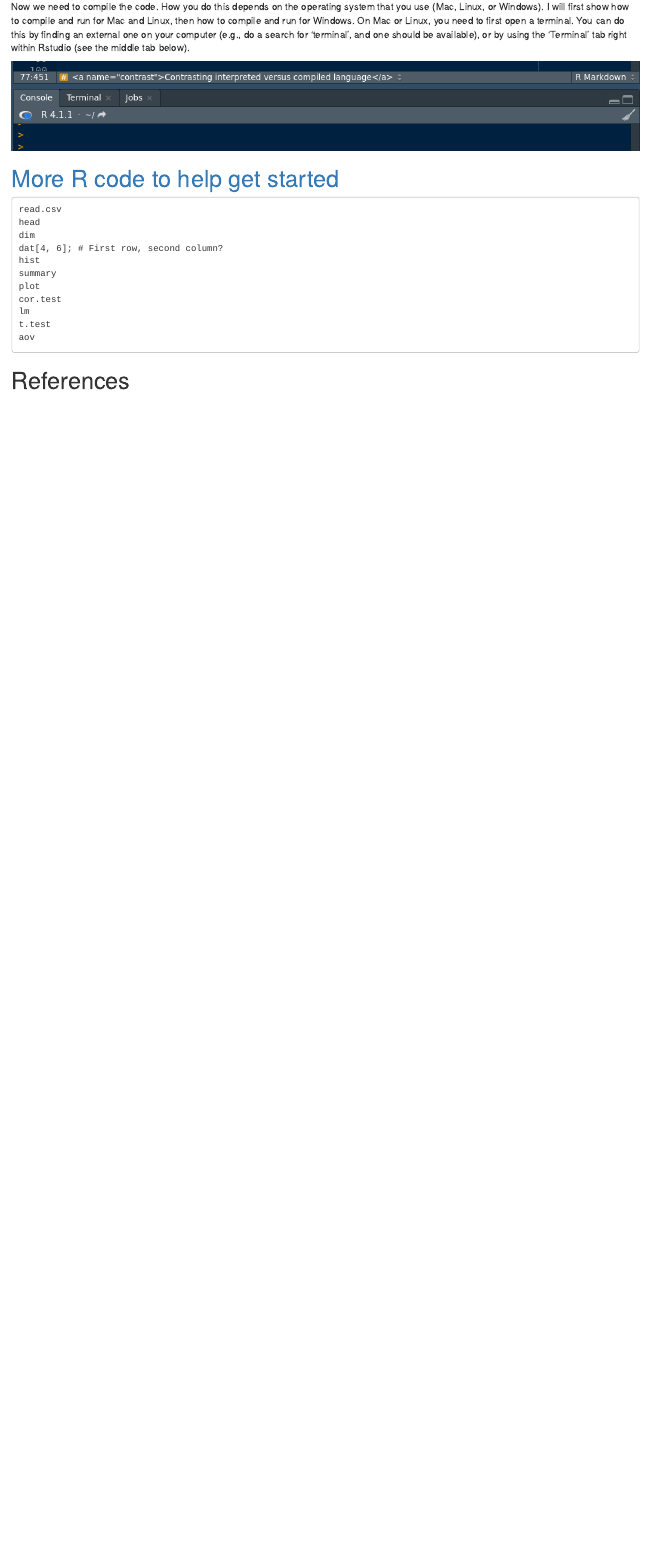
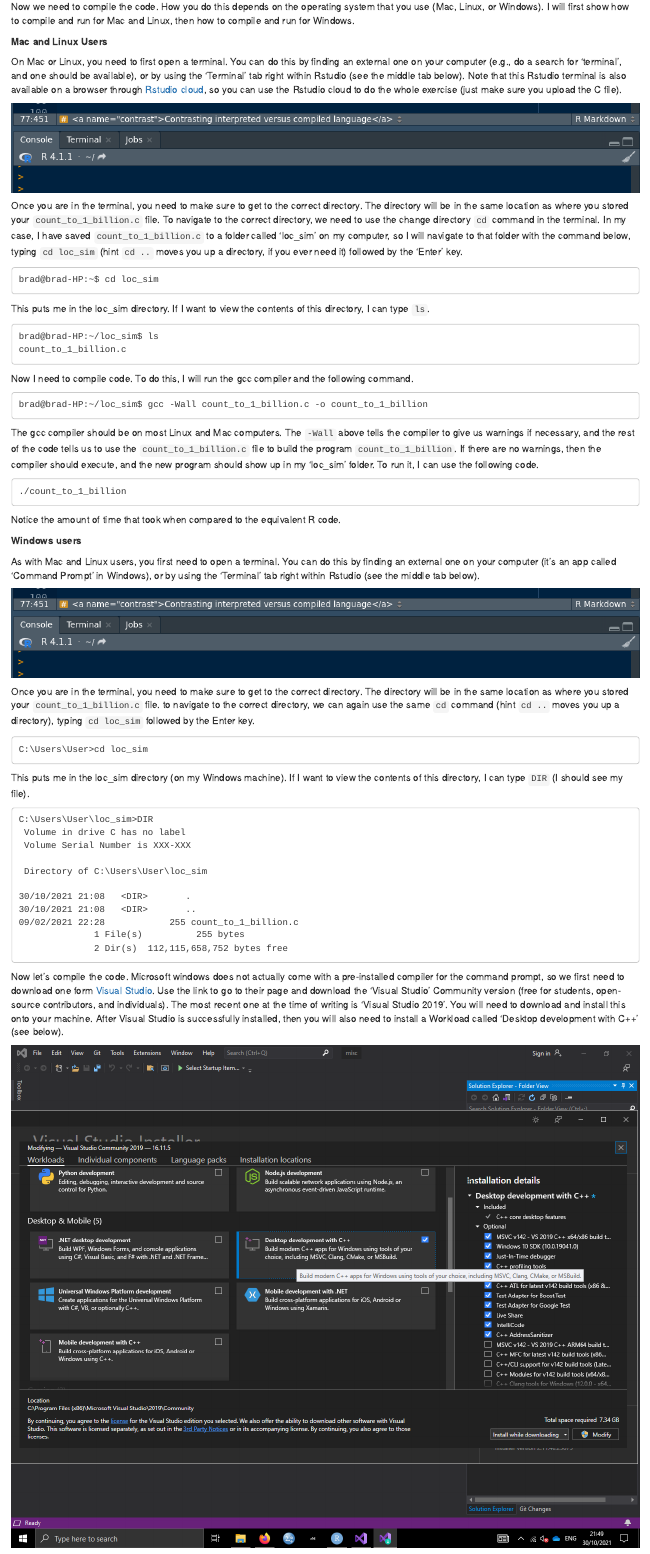
Before and after one commit to StirlingCodingClub/coding_types, an R Markdown document (index.Rmd): the page in a window 1100 px wide, from 1740 px down. Rendered offline with R 4.5, knitr and Pandoc, with nearby package versions; both versions are drawn in the output format of the newer one.

Commit message:
More, figuring out visual studio in Windows, which is not terribly fun

````diff
--- a/index.Rmd
+++ b/index.Rmd
@@ -4,8 +4,8 @@ author: "Brad Duthie"
 subtitle: "HTML Version: https://stirlingcodingclub.github.io/coding_types/notes.html"
 date: "18 OCT 2021"
 output:
+  html_document: default
   pdf_document: default
-  html_document: default
 link-citations: yes
 linkcolor: blue
 bibliography: refs.bib
@@ -76,7 +76,67 @@ Once pasted, save the file as `count_to_1_billion.c`. If you get a box that pops
 
-Now we need to compile the code. How you do this depends on the operating system that you use (Mac, Linux, or Windows). I will first show how to compile and run for Mac and Linux, then how to compile and run for Windows. On Mac or Linux, you need to first open a terminal. You can do this by finding an external one on your computer (e.g., do a search for 'terminal', and one should be available), or by using the 'Terminal' tab right within Rstudio (see the middle tab below).
+Now we need to compile the code. How you do this depends on the operating system that you use (Mac, Linux, or Windows). I will first show how to compile and run for Mac and Linux, then how to compile and run for Windows.
+
+**Mac and Linux Users**
+
+On Mac or Linux, you need to first open a terminal. You can do this by finding an external one on your computer (e.g., do a search for 'terminal', and one should be available), or by using the 'Terminal' tab right within Rstudio (see the middle tab below). Note that this Rstudio terminal is also available on a browser through [Rstudio cloud](https://rstudio.cloud), so you can use the Rstudio cloud to do the whole exercise (just make sure you upload the C file).
 
 ![](img/terminal_tab.png)
 
+Once you are in the terminal, you need to make sure to get to the correct directory. The directory will be in the same location as where you stored your `count_to_1_billion.c` file. To navigate to the correct directory, we need to use the change directory `cd` command in the terminal. In my case, I have saved `count_to_1_billion.c` to a folder called 'loc_sim' on my computer, so I will navigate to that folder with the command below, typing `cd loc_sim` (hint `cd ..` moves you up a directory, if you ever need it) followed by the 'Enter' key.
 
+```
+brad@brad-HP:~$ cd loc_sim
+```
 
+This puts me in the loc_sim directory. If I want to view the contents of this directory, I can type `ls`.
+
+```
+brad@brad-HP:~/loc_sim$ ls
+count_to_1_billion.c
+```
+
+Now I need to compile code. To do this, I will run the gcc compiler and the following command.
+
+```
+brad@brad-HP:~/loc_sim$ gcc -Wall count_to_1_billion.c -o count_to_1_billion
+```
+
+The gcc compiler should be on most Linux and Mac computers. The `-Wall` above tells the compiler to give us warnings if necessary, and the rest of the code tells us to use the `count_to_1_billion.c` file to build the program `count_to_1_billion`. If there are no warnings, then the compiler should execute, and the new program should show up in my 'loc_sim' folder. To run it, I can use the following code.
+
+```
+./count_to_1_billion
+```
+
+Notice the amount of time that took when compared to the equivalent R code.
+
+**Windows users**
+
+As with Mac and Linux users, you first need to open a terminal. You can do this by finding an external one on your computer (it's an app called 'Command Prompt' in Windows), or by using the 'Terminal' tab right within Rstudio (see the middle tab below).
+
+![](img/terminal_tab.png)
+
+Once you are in the terminal, you need to make sure to get to the correct directory. The directory will be in the same location as where you stored your `count_to_1_billion.c` file. to navigate to the correct directory, we can again use the same `cd` command (hint `cd ..` moves you up a directory), typing `cd loc_sim` followed by the Enter key.
+
+```
+C:\Users\User>cd loc_sim
+```
+
+This puts me in the loc_sim directory (on my Windows machine). If I want to view the contents of this directory, I can type `DIR` (I should see my file).
+
+```
+C:\Users\User\loc_sim>DIR
+ Volume in drive C has no label
+ Volume Serial Number is XXX-XXX
+
+ Directory of C:\Users\User\loc_sim
+
+30/10/2021 21:08   <DIR>       .
+30/10/2021 21:08   <DIR>       ..
+09/02/2021 22:28            255 count_to_1_billion.c
+              1 File(s)          255 bytes
+              2 Dir(s)  112,115,658,752 bytes free
+```
+
+Now let's compile the code. Microsoft windows does not actually come with a pre-installed compiler for the command prompt, so we first need to download one form [Visual Studio](https://visualstudio.microsoft.com/downloads/). Use the link to go to their page and download the 'Visual Studio' Community version (free for students, open-source contributors, and individuals). The most recent one at the time of writing is 'Visual Studio 2019'. You will need to download and install this onto your machine. After Visual Studio is successfully installed, then you will also need to install a Workload called 'Desktop development with C++' (see below).
+
+![](img/visual_studio.png)
````
Also changed, not shown: img/visual_studio.png (added), index.html (added), index.pdf, index.Rmd (5 more changed lines).
